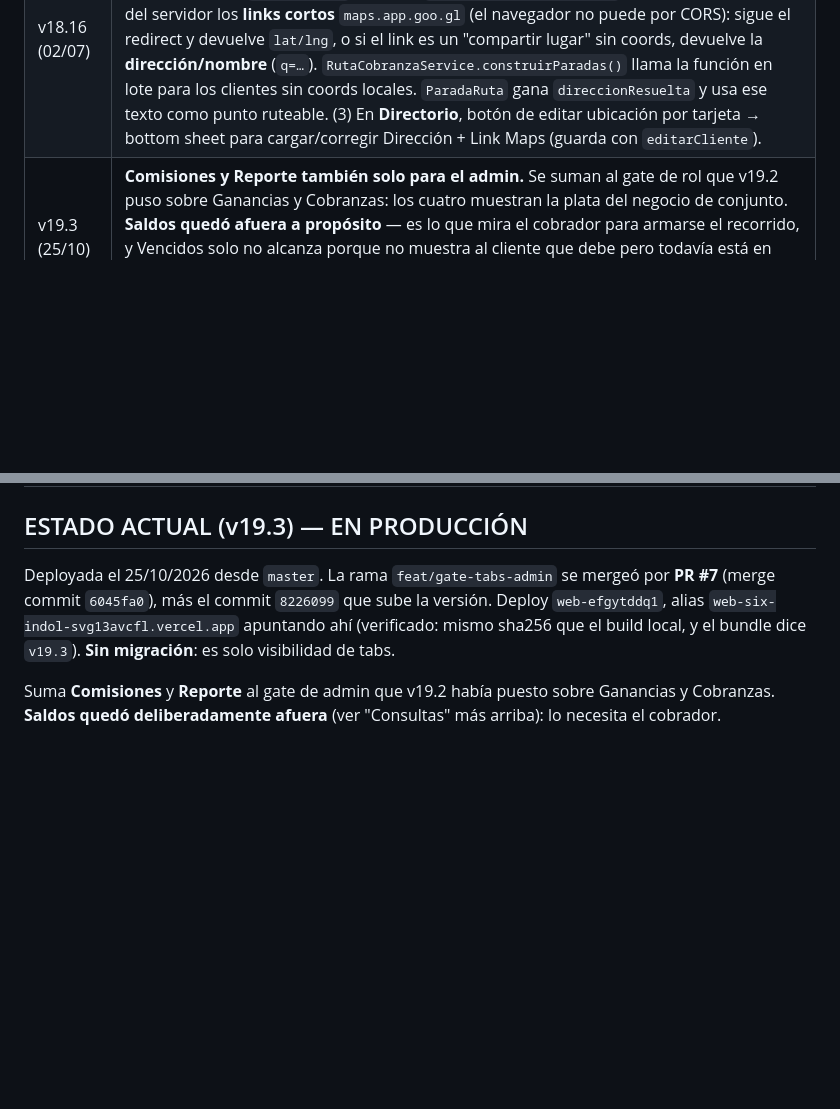
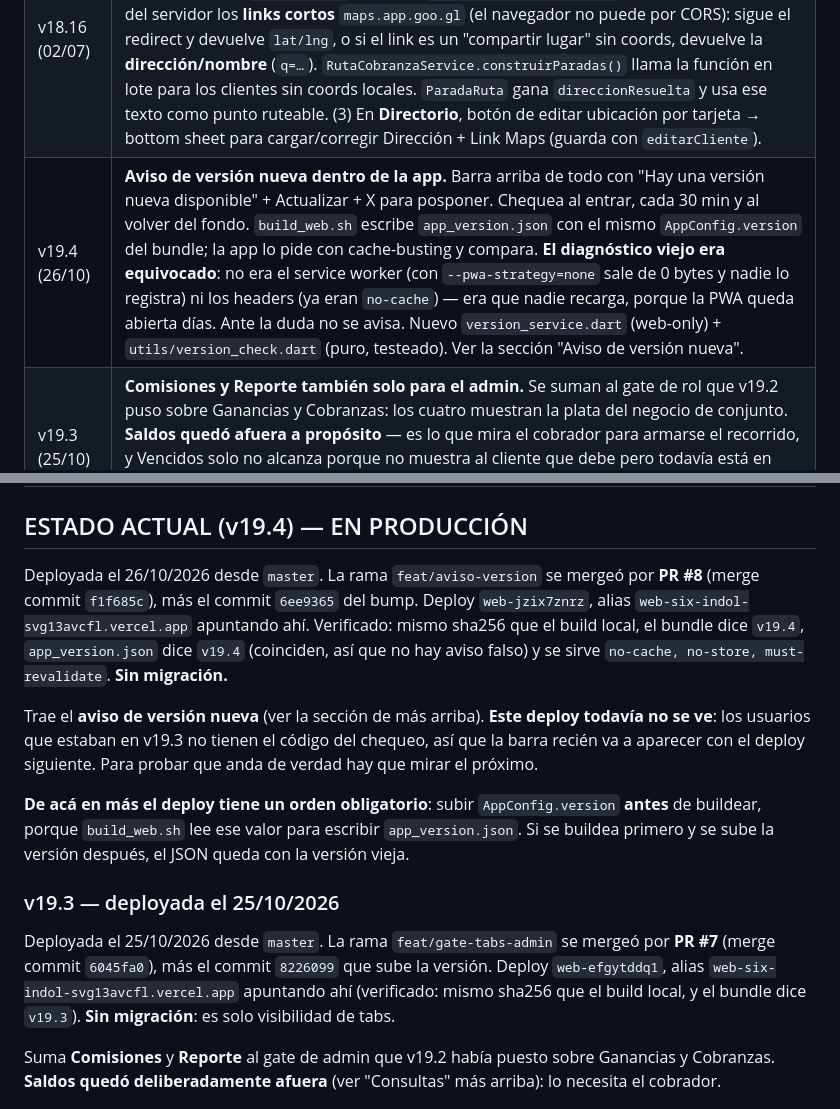
Before and after one commit to milifs/matarife-system, a Markdown page: don_chacho/CLAUDE.md, 2 parts joined by grey strips. GitHub-like rendering; blank space fills up the shorter version.

Commit message:
Documentar el deploy de v19.4
Queda anotado el orden obligatorio del deploy: subir AppConfig.version
ANTES de buildear, porque build_web.sh lee ese valor para escribir
app_version.json.

Co-Authored-By: Claude Opus 5 <noreply@anthropic.com>

```diff
--- a/don_chacho/CLAUDE.md
+++ b/don_chacho/CLAUDE.md
@@ -406,6 +406,7 @@ La app avisa sola cuando el bundle que tiene el usuario quedó viejo: barra roja
 | v18.14 (01/07) | **Ruta de cobranza (1ª versión)**: embebida en Consultas → Directorio, combo box (Clientes que deben / Solo remitos vencidos) + botón "Armar". Nuevo `ruta_cobranza_service.dart` (GPS, extracción de coords, orden por cercanía, URL Google Maps). Reemplazada por la tab "Ruta" en v18.15. |
 | v18.15 (01/07) | **Ruta de cobranza movida a tab propia "Ruta"** en Consultas (9 tabs). Filtros: cliente (búsqueda), vendedor (dropdown), "Con saldo pendiente" y "Solo vencidos" (FilterChips). Lista con checkboxes para **seleccionar clientes** (los sin ubicación quedan deshabilitados) + "Todos/Ninguno". Botón "Armar recorrido (N)" que calcula la ruta con los elegidos (GPS + orden por cercanía) y abre el panel de paradas → Google Maps. Se quitó el bloque de ruta del Directorio. |
 | v18.16 (02/07) | **Fix ubicaciones de la ruta + editar ubicación desde Directorio**: (1) `_parseCoords` reconoce ahora el formato **DMS** (`24°59'04.1"S`). (2) Nueva **Edge Function `resolver-maps`** (runtime nuevo, `withSupabase` con auth `["publishable","secret"]`) que resuelve del lado del servidor los **links cortos** `maps.app.goo.gl` (el navegador no puede por CORS): sigue el redirect y devuelve `lat/lng`, o si el link es un "compartir lugar" sin coords, devuelve la **dirección/nombre** (`q=…`). `RutaCobranzaService.construirParadas()` llama la función en lote para los clientes sin coords locales. `ParadaRuta` gana `direccionResuelta` y usa ese texto como punto ruteable. (3) En **Directorio**, botón de editar ubicación por tarjeta → bottom sheet para cargar/corregir Dirección + Link Maps (guarda con `editarCliente`). |
+| v19.4 (26/10) | **Aviso de versión nueva dentro de la app.** Barra arriba de todo con "Hay una versión nueva disponible" + Actualizar + X para posponer. Chequea al entrar, cada 30 min y al volver del fondo. `build_web.sh` escribe `app_version.json` con el mismo `AppConfig.version` del bundle; la app lo pide con cache-busting y compara. **El diagnóstico viejo era equivocado**: no era el service worker (con `--pwa-strategy=none` sale de 0 bytes y nadie lo registra) ni los headers (ya eran `no-cache`) — era que nadie recarga, porque la PWA queda abierta días. Ante la duda no se avisa. Nuevo `version_service.dart` (web-only) + `utils/version_check.dart` (puro, testeado). Ver la sección "Aviso de versión nueva". |
 | v19.3 (25/10) | **Comisiones y Reporte también solo para el admin.** Se suman al gate de rol que v19.2 puso sobre Ganancias y Cobranzas: los cuatro muestran la plata del negocio de conjunto. **Saldos quedó afuera a propósito** — es lo que mira el cobrador para armarse el recorrido, y Vencidos solo no alcanza porque no muestra al cliente que debe pero todavía está en plazo. Para los roles con `ver_consultas` quedan seis tabs: Vencidos, Saldos, Historial, Directorio, Ruta y Eliminados. Sin migración ni lógica nueva. |
 | v19.2 (24/10) | **Cierre de jornada del cobrador + tabs de Consultas por rol.** (1) **Tab Cobranzas** (solo admin): se elige cobrador y día y se ve a quién le cobró, con total, cantidad de cobros y clientes, desglose efectivo / transferencia / cheque y el **efectivo a rendir** destacado (la única plata que pasó por la mano del cobrador). Una fila por cobro con hora, cliente, número de pago, medio y vendedor; al tocarla se abre el pago en modo ver. Botón de **PDF** (`cierre_jornada_service.dart`). Si el día no tiene cobros avisa cuál fue el último que sí tuvo. (2) Los tabs de `ConsultasScreen` se arman **por rol** en vez de estar fijos en 9: **Ganancias** y **Cobranzas** quedan solo para el admin. Antes Ganancias —costo por kg y ganancia del negocio— la veía cualquiera con `ver_consultas`, incluido el rol Cobrador. (3) `getMediosDePagos` trae los medios de varios pagos en una query (antes era N+1 por jornada). **Sin migración**: `pagos.registrado_por` ya existía. Test nuevo: `test/cierre_jornada_test.dart`. |
 | v19.1 (20/10) | **Terminaciones del módulo Proveedores + tipo de animal del proveedor.** (1) **Entrada de números con separador de miles** en todos los campos del módulo: mientras se tipea aparece `10.000.000` (`MilesInputFormatter` + `parseNumero` + `textoMiles` en `formatters.dart`). (2) **Kg del bloque de rinde sin decimales**, con el criterio de la planilla (de 0,6 para arriba sube, de 0,5 para abajo baja — NO es el `.round()` de Dart): `redondearKg` en `models.dart`. (3) **PDF de la carga** desde el detalle (`carga_pdf_service.dart`), espejo de la pantalla; el bloque DIFERENCIA DE RINDE **solo se imprime si el proveedor rindió de menos** que el asegurado. (4) **`tipo` novillo / cerdo en el proveedor** (`SegmentedButton` en el ABM, pill en la lista, al lado del nombre en el dropdown de la carga): vive en el proveedor y **no** se congela en la carga, y usa el mismo vocabulario que `CostoSemanal.costoPorTipo` para que el módulo de ganancia separe costo/kg novillo de costo/kg cerdo. Migración `supabase_migration_proveedor_tipo.sql`. Tests nuevos: `test/formatters_test.dart`, `test/carga_pdf_test.dart`, `test/proveedor_test.dart`. |
@@ -428,7 +429,15 @@ La app avisa sola cuando el bundle que tiene el usuario quedó viejo: barra roja
 | v18.18 (08/07) | **Fix menú Opciones tapado en iPhone**: el `showModalBottomSheet` del FAB pasó a `isScrollControlled: true` + `SingleChildScrollView` con padding inferior de 80px, para que la última opción ("Cerrar sesión") no quede oculta detrás de la barra de URL de Safari cuando hay muchas opciones (admin). |
 | v18.17 (08/07) | **Nuevos tipos de carne + baja del OCR + tipo de carne en NDP**: (1) Catálogo de tipos de carne (remito y NDP): Novillo, Cerdo, Pierna mocha, Pierna pistola, Plancha de asado, Octavo, 1/4 delantero. (2) **OCR eliminado**: se borró `ocr_service.dart`, la sección de foto del formulario de remito y la dependencia `image_picker`. (3) NDP: la descripción libre por fila pasó a ser un **dropdown de tipo de carne**. (4) La **conversión NDP→Remito** usa el tipo elegido en la nota (fallback a la regla de 60kg solo si viene vacío). (5) Dashboard, Ganancias y Comisiones: **solo Cerdo cuenta como Cerdo; el resto (Novillo y sus cortes) computa como Novillo**. |
 
-## ESTADO ACTUAL (v19.3) — EN PRODUCCIÓN
+## ESTADO ACTUAL (v19.4) — EN PRODUCCIÓN
+
+Deployada el 26/10/2026 desde `master`. La rama `feat/aviso-version` se mergeó por **PR #8** (merge commit `f1f685c`), más el commit `6ee9365` del bump. Deploy `web-jzix7znrz`, alias `web-six-indol-svg13avcfl.vercel.app` apuntando ahí. Verificado: mismo sha256 que el build local, el bundle dice `v19.4`, `app_version.json` dice `v19.4` (coinciden, así que no hay aviso falso) y se sirve `no-cache, no-store, must-revalidate`. **Sin migración.**
+
+Trae el **aviso de versión nueva** (ver la sección de más arriba). **Este deploy todavía no se ve**: los usuarios que estaban en v19.3 no tienen el código del chequeo, así que la barra recién va a aparecer con el deploy siguiente. Para probar que anda de verdad hay que mirar el próximo.
+
+**De acá en más el deploy tiene un orden obligatorio**: subir `AppConfig.version` **antes** de buildear, porque `build_web.sh` lee ese valor para escribir `app_version.json`. Si se buildea primero y se sube la versión después, el JSON queda con la versión vieja.
+
+### v19.3 — deployada el 25/10/2026
 
 Deployada el 25/10/2026 desde `master`. La rama `feat/gate-tabs-admin` se mergeó por **PR #7** (merge commit `6045fa0`), más el commit `8226099` que sube la versión. Deploy `web-efgytddq1`, alias `web-six-indol-svg13avcfl.vercel.app` apuntando ahí (verificado: mismo sha256 que el build local, y el bundle dice `v19.3`). **Sin migración**: es solo visibilidad de tabs.
 
```
